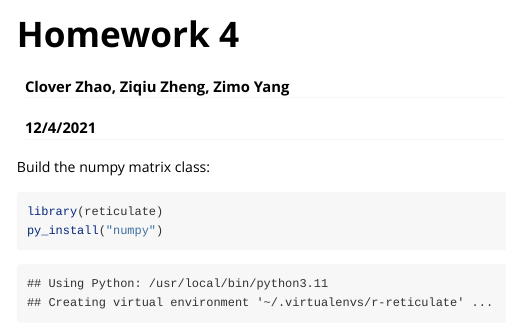
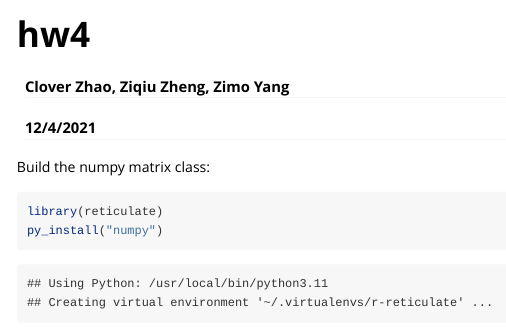
Before and after one commit to yzm9393/bis620, an R Markdown document (vignettes/hw4-copy.Rmd): the page in a window 1100 px wide, from its top. Rendered offline with R 4.5, knitr and Pandoc, with nearby package versions; some code elsewhere in the file could not run offline.

Commit message:
title update

```diff
--- a/vignettes/hw4-copy.Rmd
+++ b/vignettes/hw4-copy.Rmd
@@ -1,10 +1,10 @@
 ---
-title: "Homework 4"
+title: "hw4"
 author: "Clover Zhao, Ziqiu Zheng, Zimo Yang"
 date: "12/4/2021"
 output: rmarkdown::html_vignette
 vignette: >
-  %\VignetteIndexEntry{homework-1}
+  %\VignetteIndexEntry{hw4}
   %\VignetteEngine{knitr::rmarkdown}
   %\VignetteEncoding{UTF-8}
 ---
```
